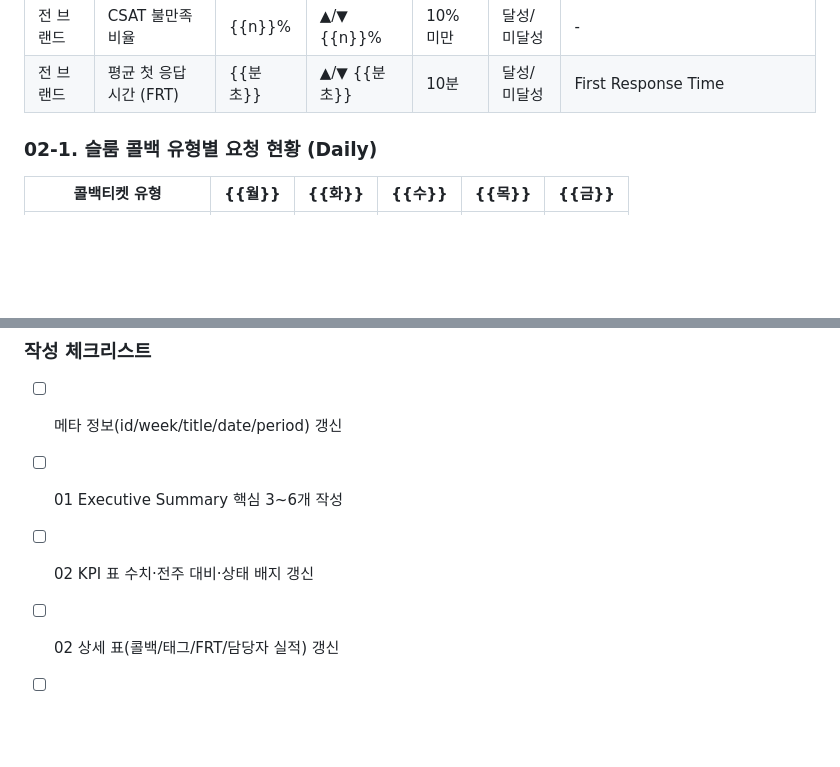
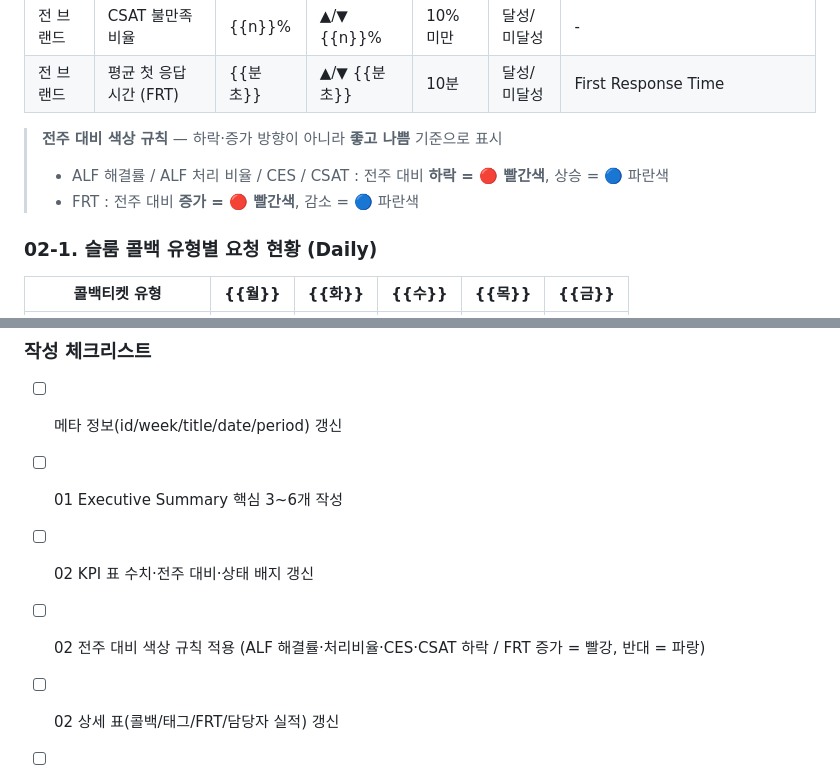
Before and after one commit to hjkim-olit/cxreport, a Markdown page: report-template.md, 2 parts joined by grey strips. Rendered like a GitHub page; blank space fills up the shorter version.

Commit message:
템플릿: 02 KPI 전주 대비 색상 규칙 추가
- ALF 해결률·처리비율·CES·CSAT 하락 / FRT 증가 = 빨강, 반대 = 파랑
- 작성 체크리스트에 색상 규칙 항목 추가

Co-Authored-By: Claude Opus 5.5 <noreply@anthropic.com>

```diff
--- a/report-template.md
+++ b/report-template.md
@@ -65,6 +65,15 @@ Data 기준 · {{MM.DD(요일)}} ~ {{MM.DD(요일)}}
 | 전 브랜드 | 평균 첫 응답 시간 (FRT) | {{분초}} | ▲/▼ {{분초}} | 10분 | 달성/미달성 | First Response Time |
 
 <!-- 상태 배지: 달성=b-ok / 미달성=b-no / 일부 달성=amber -->
+
+<!-- 전주 대비 색상 규칙 (▲/▼ 방향이 아니라 좋고 나쁨 기준)
+     · ALF 해결률 / ALF 처리 비율 / CES / CSAT : 하락(▼) = 빨간색, 상승(▲) = 파란색
+     · FRT : 증가(▲) = 빨간색, 감소(▼) = 파란색
+     · 빨간색은 인라인 style="color:#c0392b;font-weight:700" 로 적용 (.dn/.up 클래스는 표 안에서 색이 적용되지 않음) -->
+
+> **전주 대비 색상 규칙** — 하락·증가 방향이 아니라 **좋고 나쁨** 기준으로 표시
+> - ALF 해결률 / ALF 처리 비율 / CES / CSAT : 전주 대비 **하락 = 🔴 빨간색**, 상승 = 🔵 파란색
+> - FRT : 전주 대비 **증가 = 🔴 빨간색**, 감소 = 🔵 파란색
 
 ### 02-1. 슬룸 콜백 유형별 요청 현황 (Daily)
 
@@ -205,6 +214,7 @@ Data 기준 · {{MM.DD(요일)}} ~ {{MM.DD(요일)}}
 - [ ] 메타 정보(id/week/title/date/period) 갱신
 - [ ] 01 Executive Summary 핵심 3~6개 작성
 - [ ] 02 KPI 표 수치·전주 대비·상태 배지 갱신
+- [ ] 02 전주 대비 색상 규칙 적용 (ALF 해결률·처리비율·CES·CSAT 하락 / FRT 증가 = 빨강, 반대 = 파랑)
 - [ ] 02 상세 표(콜백/태그/FRT/담당자 실적) 갱신
 - [ ] 02 지표 Comment 작성
 - [ ] 03 Issues / 04 VOC — 내용 없으면 빈 상태 문구 유지
```
